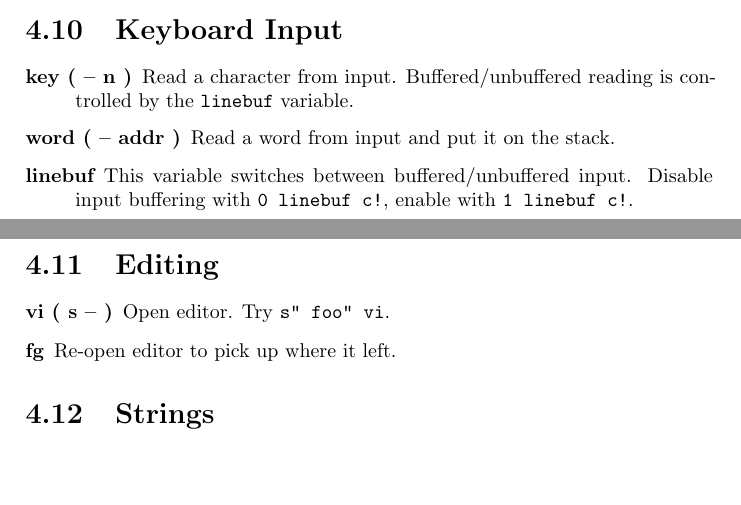
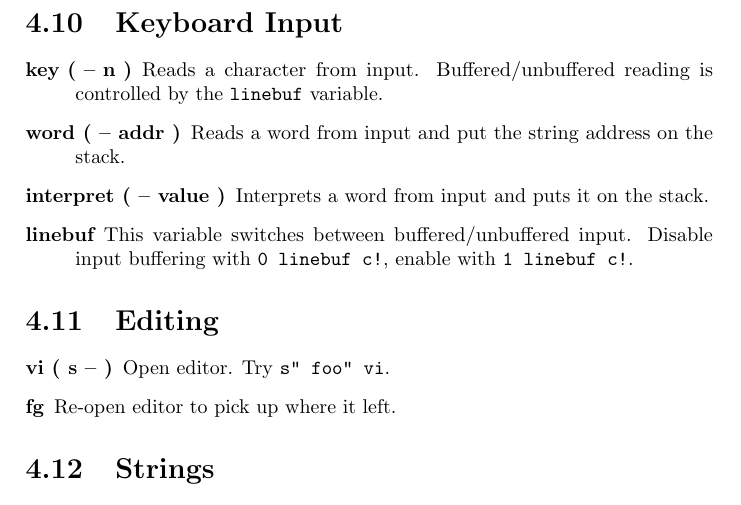
Before and after one commit to jkotlinski/durexforth, a LaTeX document (docs/manual.tex, which reads docs/forth.tex): two parts of pages 16 and 17 of 20 before the commit and part of page 17 of 20 after it, the two joined at a grey line, cut so that both start at the same text, the shorter picture padded with empty space. Compiled offline with pdfLaTeX.

Commit message:
Document interpret.

```diff
--- a/docs/forth.tex
+++ b/docs/forth.tex
@@ -261,9 +261,10 @@ endcase
 \begin{description}
 \item[key ( -- n )]
 
-Read a character from input. Buffered/unbuffered reading is controlled by the \texttt{linebuf} variable.
+Reads a character from input. Buffered/unbuffered reading is controlled by the \texttt{linebuf} variable.
 
-\item[word ( -- addr )] Read a word from input and put it on the stack.
+\item[word ( -- addr )] Reads a word from input and put the string address on the stack.
+\item[interpret ( -- value )] Interprets a word from input and puts it on the stack.
 
 \item[linebuf]
 
```
